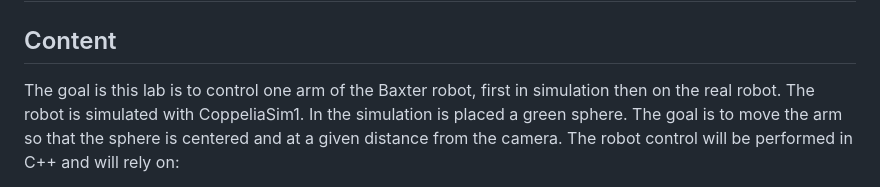
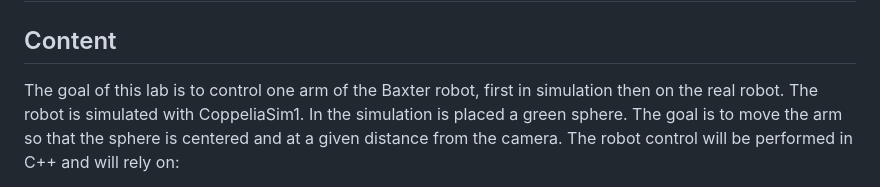
Before and after one commit to FrancescoRac/Baxter_arm_control, a Markdown page: README.md, the part around the change. GitHub-like rendering.

```diff
--- a/README.md
+++ b/README.md
@@ -2,7 +2,7 @@
 
 ## Content
 
- The goal is this lab is to control one arm of the Baxter robot, first in simulation then on the real robot.
+ The goal of this lab is to control one arm of the Baxter robot, first in simulation then on the real robot.
  The robot is simulated with CoppeliaSim1. In the simulation is placed a green sphere. The goal is to move the arm so that the sphere is centered and at a given distance from the camera.
  The robot control will be performed in C++ and will rely on:
  - The ROS framework to handle communication between the simulator and the control
```
